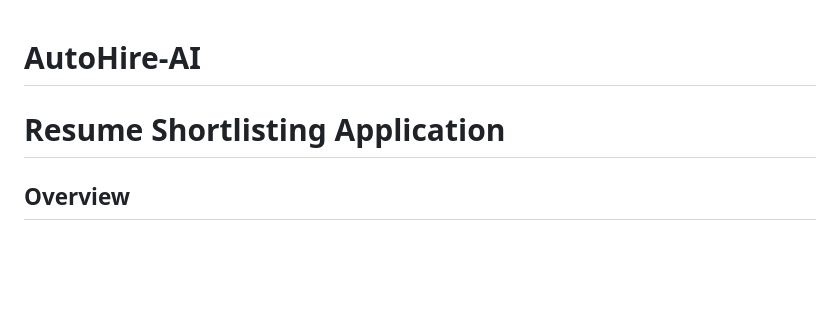
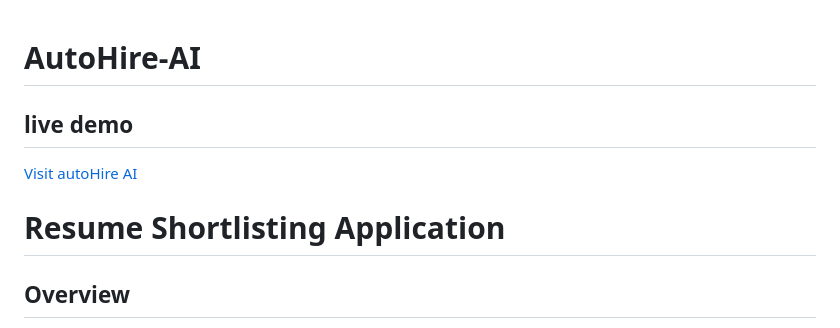
Before and after one commit to igargikaushik/autoHire_AI, a Markdown page: README.md, the part around the change. Drawn GitHub-style; blank space fills up the shorter version.

```diff
--- a/README.md
+++ b/README.md
@@ -1,7 +1,9 @@
 # AutoHire-AI
+##  live demo
+
+   [Visit autoHire AI](https://autohire-ai-j684.onrender.com/)
 
 # Resume Shortlisting Application
-
 
 ## Overview
 This web application, built with Flask, is designed to streamline the resume shortlisting process for hiring companies and provide a platform for job applicants to find and apply for jobs. It manages user authentication, job postings, applications, and resume uploads.
```
